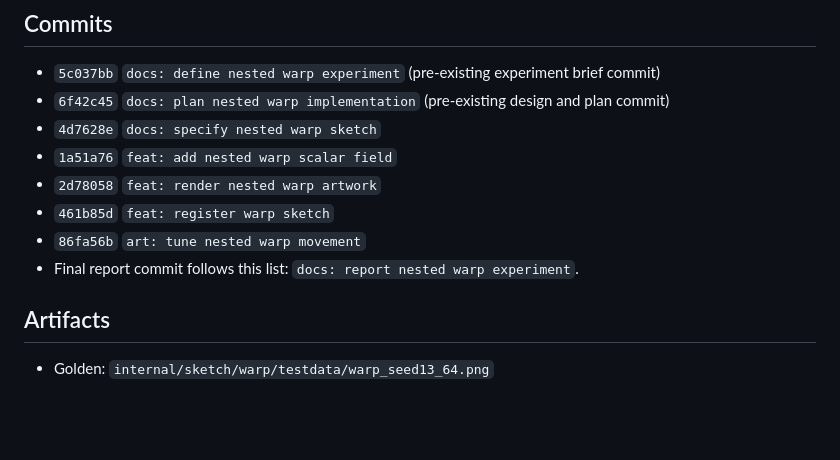
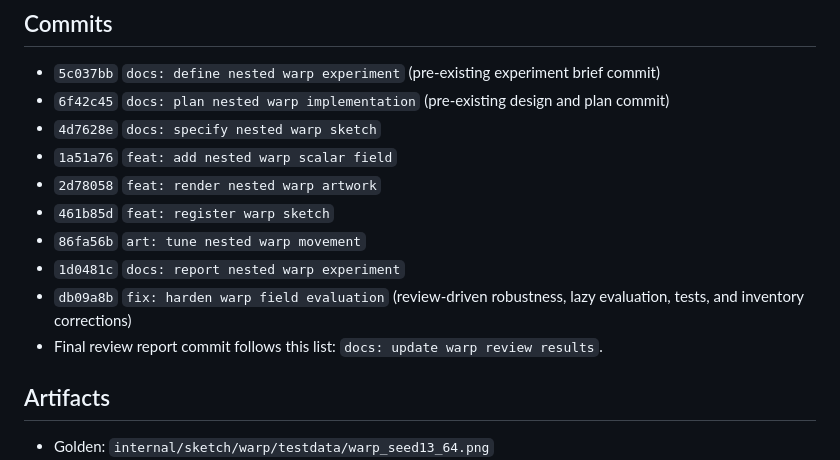
Before and after one commit to jaminalder/go-graphics, a Markdown page: experiments/warp-nested-fbm/result.md, the part around one of its changes. Rendered like a GitHub page; blank space fills up the shorter version.

```diff
--- a/experiments/warp-nested-fbm/result.md
+++ b/experiments/warp-nested-fbm/result.md
@@ -45,7 +59,9 @@ rather than exposing a substantially new organization.
 - `2d78058` `feat: render nested warp artwork`
 - `461b85d` `feat: register warp sketch`
 - `86fa56b` `art: tune nested warp movement`
-- Final report commit follows this list: `docs: report nested warp experiment`.
+- `1d0481c` `docs: report nested warp experiment`
+- `db09a8b` `fix: harden warp field evaluation` (review-driven robustness, lazy evaluation, tests, and inventory corrections)
+- Final review report commit follows this list: `docs: update warp review results`.
 
 ## Artifacts
 
```
Also changed, not shown: other parts of experiments/warp-nested-fbm/result.md (+22 -5 lines).
